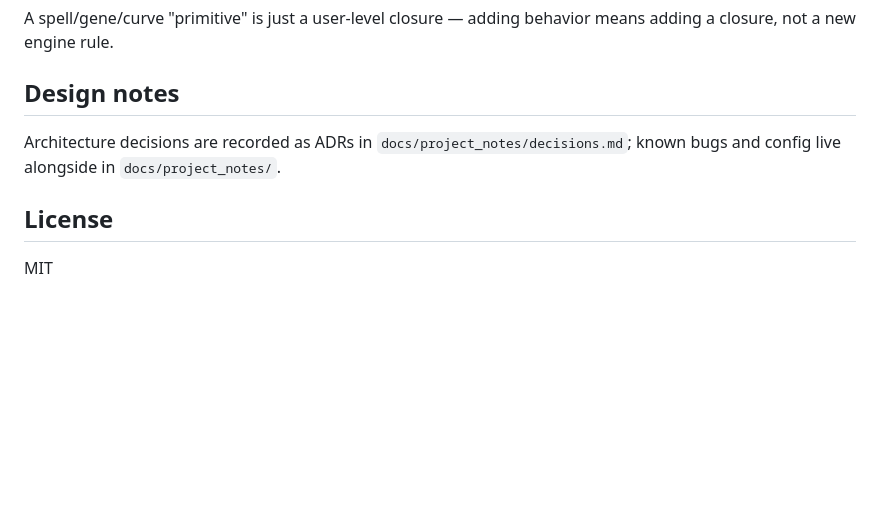
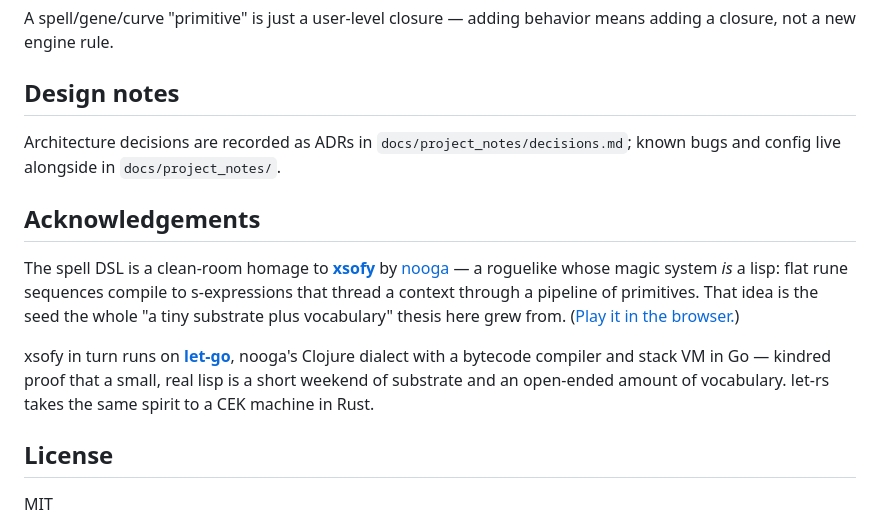
Before and after one commit to mparrett/let-rs, a Markdown page: README.md, the part around the change. GitHub-like rendering; blank space fills up the shorter version.

Commit message:
docs: credit xsofy and let-go as inspirations
Add an Acknowledgements section. The spell DSL is a clean-room homage to
nooga's xsofy (a roguelike whose magic system is a lisp — runes compile to
s-expressions threading a context), which in turn runs on nooga's let-go
(a Clojure dialect / bytecode VM in Go). Credits the lineage let-rs grew from.

Co-Authored-By: Claude Opus 4.8 <noreply@anthropic.com>

```diff
--- a/README.md
+++ b/README.md
@@ -80,6 +80,19 @@ means adding a closure, not a new engine rule.
 Architecture decisions are recorded as ADRs in `docs/project_notes/decisions.md`;
 known bugs and config live alongside in `docs/project_notes/`.
 
+## Acknowledgements
+
+The spell DSL is a clean-room homage to [**xsofy**](https://github.com/nooga/xsofy)
+by [nooga](https://github.com/nooga) — a roguelike whose magic system *is* a
+lisp: flat rune sequences compile to s-expressions that thread a context through
+a pipeline of primitives. That idea is the seed the whole "a tiny substrate plus
+vocabulary" thesis here grew from. ([Play it in the browser.](https://nooga.github.io/xsofy/))
+
+xsofy in turn runs on [**let-go**](https://github.com/nooga/let-go), nooga's
+Clojure dialect with a bytecode compiler and stack VM in Go — kindred proof that
+a small, real lisp is a short weekend of substrate and an open-ended amount of
+vocabulary. let-rs takes the same spirit to a CEK machine in Rust.
+
 ## License
 
 MIT
```
